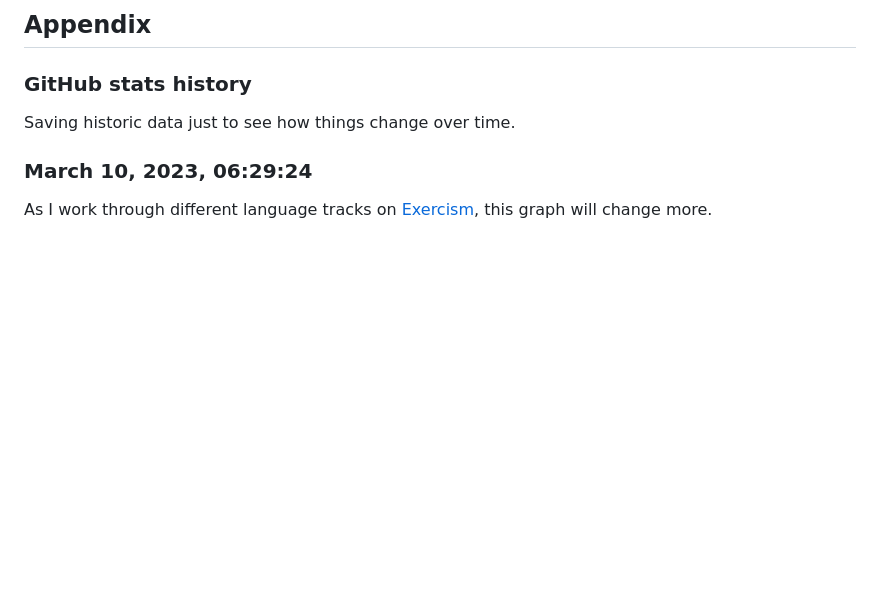
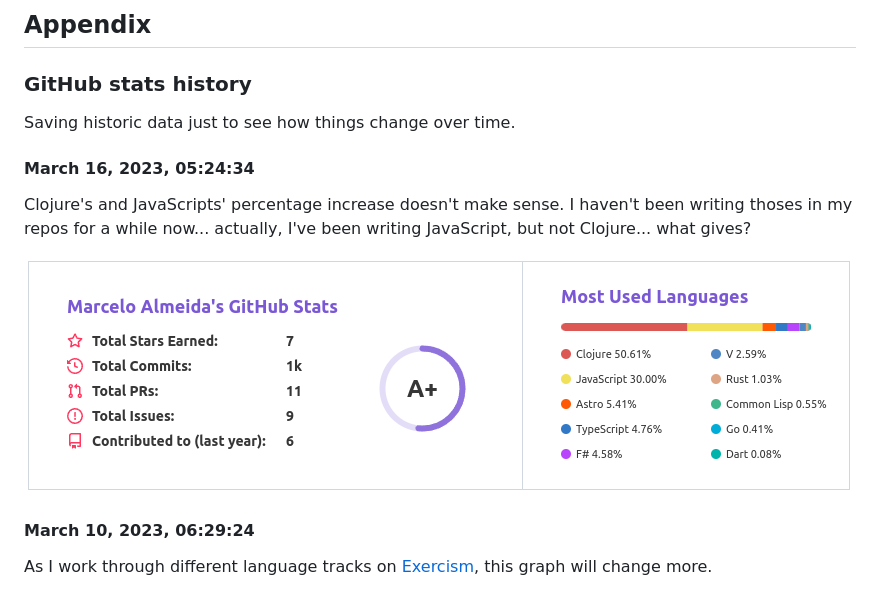
Before and after one commit to marcelocra/marcelocra, a Markdown page: details.md, the part around the change printed below. GitHub-like rendering; pictures changed too: images/github-stats/Screenshot from 2023-03-16 05-24-34.png (added); blank space fills up the shorter version.

Commit message:
Add new point for historic reference

```diff
--- a/details.md
+++ b/details.md
@@ -132,7 +132,15 @@ Currently, take a look at the highlighted ones in the
 
 Saving historic data just to see how things change over time.
 
-### March 10, 2023, 06:29:24
+#### March 16, 2023, 05:24:34
+
+Clojure's and JavaScripts' percentage increase doesn't make sense. I haven't
+been writing thoses in my repos for a while now... actually, I've been writing
+JavaScript, but not Clojure... what gives?
+
+![](./images/github-stats/Screenshot%20from%202023-03-16%2005-24-34.png)
+
+#### March 10, 2023, 06:29:24
 
 As I work through different language tracks on [Exercism](https://exercism.org),
 this graph will change more.
```
Also changed, not shown: other parts of details.md (+0 -2 lines).
